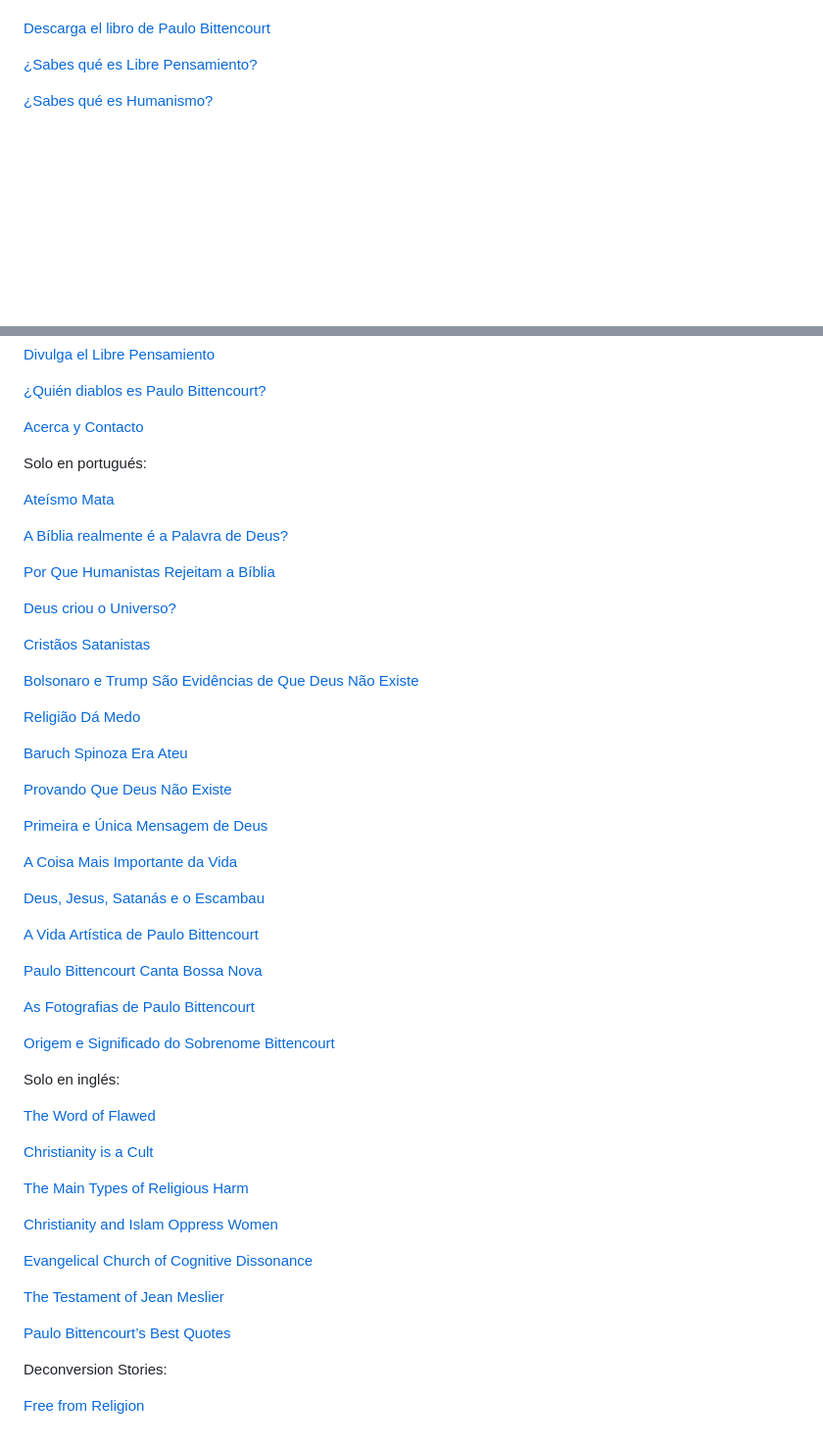
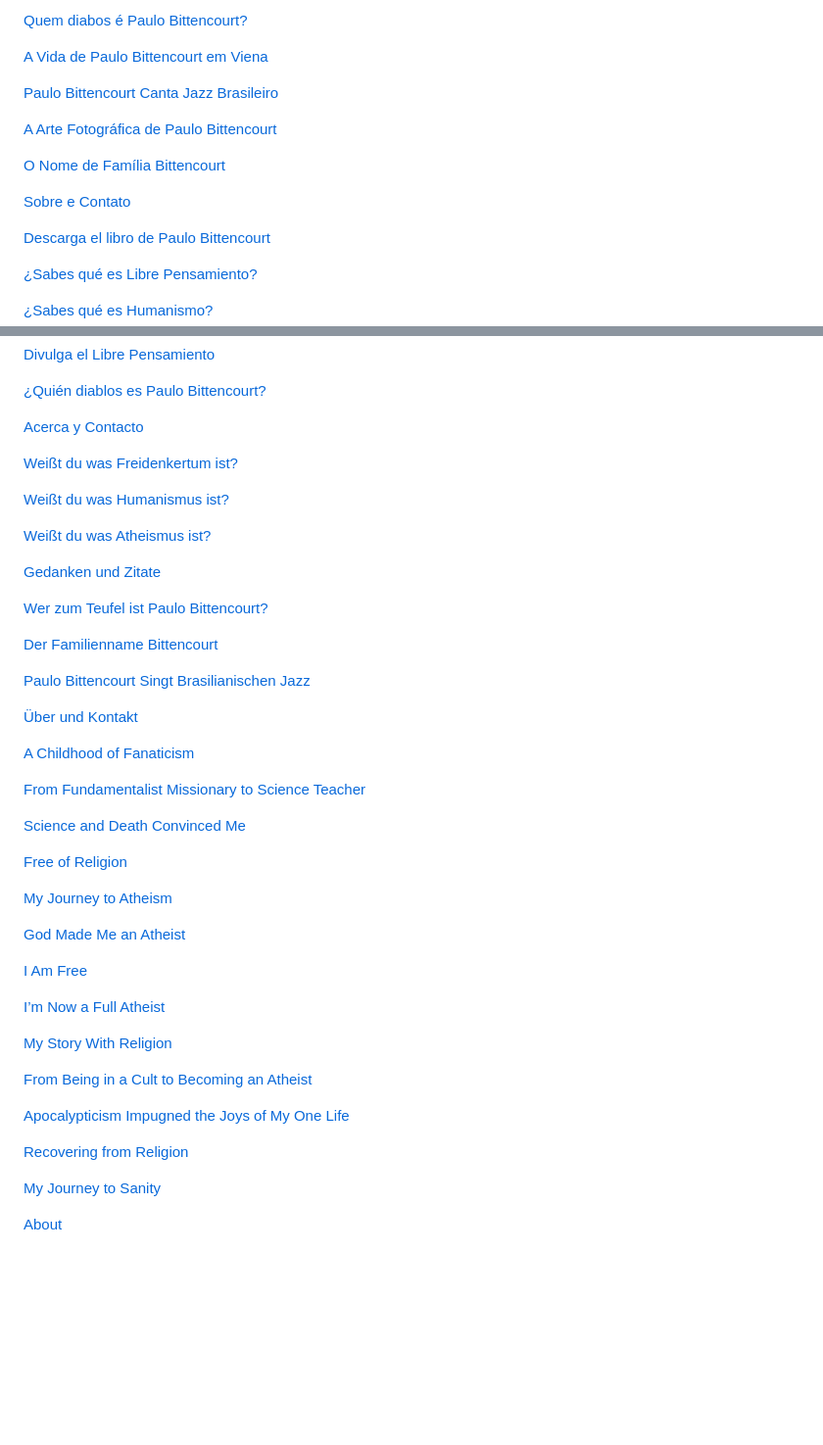
Before and after one commit to bittencourt-ateismo/bittencourt-ateismo.github.io, a Markdown page: README.md, 2 parts joined by grey strips. Shown at 98% size. GitHub-like rendering; blank space fills up the shorter version.

```diff
--- a/README.md
+++ b/README.md
@@ -4,3 +103,14 @@ Libro “Liberto de la Religión”, de Paulo Bittencourt.
+<a href="https://bittencourt-pt.pages.dev/paulo-biografia">Quem diabos é Paulo Bittencourt?</a>
+
+<a href="https://bittencourt-pt.pages.dev/viena-austria">A Vida de Paulo Bittencourt em Viena</a>
+
+<a href="https://bittencourt-pt.pages.dev/musica-bossa-nova">Paulo Bittencourt Canta Jazz Brasileiro</a>
+
+<a href="https://bittencourt-pt.pages.dev/fotografia">A Arte Fotográfica de Paulo Bittencourt</a>
+
+<a href="https://bittencourt-pt.pages.dev/sobrenome">O Nome de Família Bittencourt</a>
+
+<a href="https://bittencourt-pt.pages.dev/contato">Sobre e Contato</a>
 
 <a href="https://bittencourt-es.pages.dev/libro">Descarga el libro de Paulo Bittencourt</a>
 
@@ -20,59 +130,46 @@ Libro “Liberto de la Religión”, de Paulo Bittencourt.
 
 <a href="https://bittencourt-es.pages.dev/contacto">Acerca y Contacto</a>
 
+<a href="https://bittencourt-de.pages.dev/freidenkertum">Weißt du was Freidenkertum ist?</a>
 
-Solo en portugués:
+<a href="https://bittencourt-de.pages.dev/humanismus">Weißt du was Humanismus ist?</a>
 
-<a href="https://bittencourt-pt.pages.dev/ateismo-mata">Ateísmo Mata</a>
+<a href="https://bittencourt-de.pages.dev/atheismus">Weißt du was Atheismus ist?</a>
 
-<a href="https://bittencourt-pt.pages.dev/biblia">A Bíblia realmente é a Palavra de Deus?</a>
+<a href="https://bittencourt-de.pages.dev/zitate">Gedanken und Zitate</a>
 
-<a href="https://bittencourt-pt.pages.dev/humanista">Por Que Humanistas Rejeitam a Bíblia</a>
+<a href="https://bittencourt-de.pages.dev/paulo-biografie">Wer zum Teufel ist Paulo Bittencourt?</a>
 
-<a href="https://bittencourt-pt.pages.dev/criacionismo">Deus criou o Universo?</a>
+<a href="https://bittencourt-de.pages.dev/familienname">Der Familienname Bittencourt</a>
 
-<a href="https://bittencourt-pt.pages.dev/satanistas">Cristãos Satanistas</a>
+<a href="https://bittencourt-de.pages.dev/bossa-nova-musik">Paulo Bittencourt Singt Brasilianischen Jazz</a>
 
-<a href="https://bittencourt-pt.pages.dev/bolsonaro">Bolsonaro e Trump São Evidências de Que Deus Não Existe</a>
+<a href="https://bittencourt-de.pages.dev/kontakt">Über und Kontakt</a>
 
-<a href="https://bittencourt-pt.pages.dev/religiao">Religião Dá Medo</a>
+<a href="https://free-from-religion.github.io/fanaticism">A Childhood of Fanaticism</a>
 
-<a href="https://bittencourt-pt.pages.dev/spinoza">Baruch Spinoza Era Ateu</a>
+<a href="https://free-from-religion.github.io/fundamentalist">From Fundamentalist Missionary to Science Teacher</a>
 
-<a href="https://bittencourt-pt.pages.dev/deus-existe">Provando Que Deus Não Existe</a>
+<a href="https://free-from-religion.github.io/science">Science and Death Convinced Me</a>
 
-<a href="https://bittencourt-pt.pages.dev/deus">Primeira e Única Mensagem de Deus</a>
+<a href="https://free-from-religion.github.io/leaving-islam">Free of Religion</a>
 
-<a href="https://bittencourt-pt.pages.dev/amor">A Coisa Mais Importante da Vida</a>
+<a href="https://free-from-religion.github.io/atheism">My Journey to Atheism</a>
 
-<a href="https://bittencourt-pt.pages.dev/reflexoes">Deus, Jesus, Satanás e o Escambau</a>
+<a href="https://free-from-religion.github.io/atheist">God Made Me an Atheist</a>
 
-<a href="https://bittencourt-pt.pages.dev/viena-austria">A Vida Artística de Paulo Bittencourt</a>
+<a href="https://free-from-religion.github.io/freedom">I Am Free</a>
 
-<a href="https://bittencourt-pt.pages.dev/musica-bossa-nova">Paulo Bittencourt Canta Bossa Nova</a>
+<a href="https://free-from-religion.github.io/full-atheist">I’m Now a Full Atheist</a>
 
-<a href="https://bittencourt-pt.pages.dev/fotografia">As Fotografias de Paulo Bittencourt</a>
+<a href="https://free-from-religion.github.io/jesus">My Story With Religion</a>
 
-<a href="https://bittencourt-pt.pages.dev/sobrenome">Origem e Significado do Sobrenome Bittencourt</a>
+<a href="https://free-from-religion.github.io/cult">From Being in a Cult to Becoming an Atheist</a>
 
+<a href="https://free-from-religion.github.io/apocalypse">Apocalypticism Impugned the Joys of My One Life</a>
 
-Solo en inglés:
+<a href="https://free-from-religion.github.io/healing">Recovering from Religion</a>
 
-<a href="https://bittencourt.pages.dev/scripture">The Word of Flawed</a>
+<a href="https://free-from-religion.github.io/therapy">My Journey to Sanity</a>
 
-<a href="https://bittencourt.pages.dev/jesus">Christianity is a Cult</a>
-
-<a href="https://bittencourt.pages.dev/religions">The Main Types of Religious Harm</a>
-
-<a href="https://bittencourt.pages.dev/patriarchy">Christianity and Islam Oppress Women</a>
-
-<a href="https://bittencourt.pages.dev/cognitive-dissonance">Evangelical Church of Cognitive Dissonance</a>
-
-<a href="https://bittencourt.pages.dev/jean-meslier-testament">The Testament of Jean Meslier</a>
-
-<a href="https://bittencourt.pages.dev/best-quotes">Paulo Bittencourt’s Best Quotes</a>
-
-
-Deconversion Stories:
-
-<a href="https://free-from-religion.github.io">Free from Religion</a>
+<a href="https://free-from-religion.github.io/contact">About</a>
```
Also changed, not shown: other parts of README.md (+99 -0 lines).
